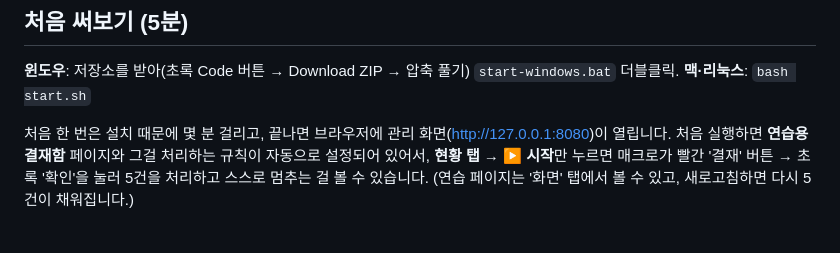
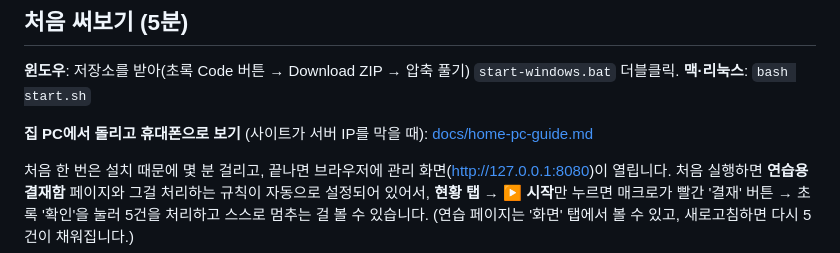
Before and after one commit to UNDECT/codemaker, a Markdown page: README.md, the part around the change. Rendered like a GitHub page; blank space fills up the shorter version.

Commit message:
Home PC + Tailscale setup guide
Co-Authored-By: Claude Opus 5.5 <noreply@anthropic.com>
Claude-Session: https://claude.ai/code/session_01XxpZiJynzeEbZYuxpeqtRe

```diff
--- a/README.md
+++ b/README.md
@@ -13,6 +13,8 @@
 
 **윈도우**: 저장소를 받아(초록 Code 버튼 → Download ZIP → 압축 풀기) `start-windows.bat` 더블클릭.
 **맥·리눅스**: `bash start.sh`
+
+**집 PC에서 돌리고 휴대폰으로 보기** (사이트가 서버 IP를 막을 때): [docs/home-pc-guide.md](docs/home-pc-guide.md)
 
 처음 한 번은 설치 때문에 몇 분 걸리고, 끝나면 브라우저에 관리 화면(http://127.0.0.1:8080)이 열립니다.
 처음 실행하면 **연습용 결재함** 페이지와 그걸 처리하는 규칙이 자동으로 설정되어 있어서,
```
Also changed, not shown: docs/home-pc-guide.md (added, +57 -0 lines).
